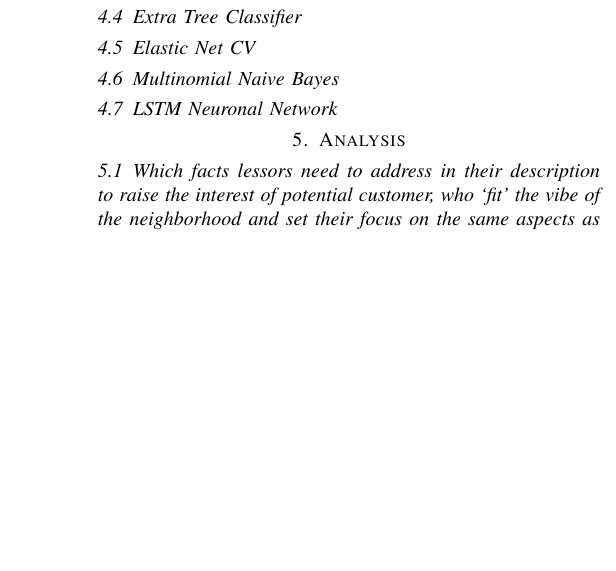
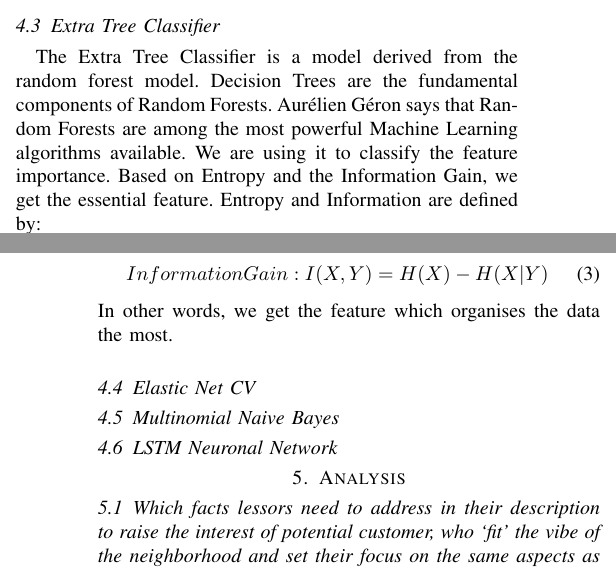
Before and after one commit to Mavengence/Kaggle-Seattle-Airbnb-Analysis-IS4861-Assignment, a LaTeX paper (report/MLB_Paper.tex): part of one column of page 5 of 7 before the commit and two parts of the columns of pages 4 and 5 of 7 after it, the two joined at a grey line, cut so that both start at the same text, the shorter picture padded with empty space. Compiled offline with pdfLaTeX.

Commit message:
added tree model desc.

```diff
--- a/report/MLB_Paper.tex
+++ b/report/MLB_Paper.tex
@@ -221,9 +220,15 @@ The fitted line can mathematically described as:
 \begin{equation}
 Y_i = \beta_0 + \beta_1 X_i + \epsilon_i
 \end{equation}
-
-
 \subsection{Extra Tree Classifier }
+The Extra Tree Classifier is a model derived from the random forest model. Decision Trees are the fundamental components of Random Forests.  Aurélien Géron says that Random Forests are among the most powerful Machine Learning algorithms available. We are using it to classify the feature importance. Based on Entropy and the Information Gain, we get the essential feature. Entropy and Information are defined by:
+\begin{equation}
+Entropy: H(X) = -\sum p(X)\log p(X)
+\end{equation}
+\begin{equation}
+Information Gain: I(X,Y)= H(X)-H(X|Y)
+\end{equation}
+In other words, we get the feature which organises the data the most.
 \subsection{Elastic Net CV}
 \subsection{Multinomial Naive Bayes}
 \subsection{LSTM Neuronal Network}
```
Also changed, not shown: report/MLB_Paper.tex (1 more changed lines).
